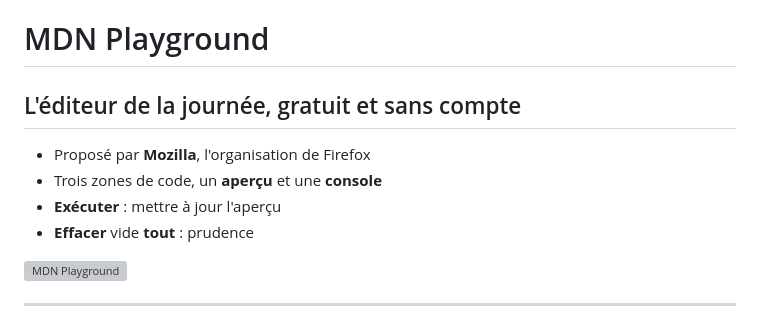
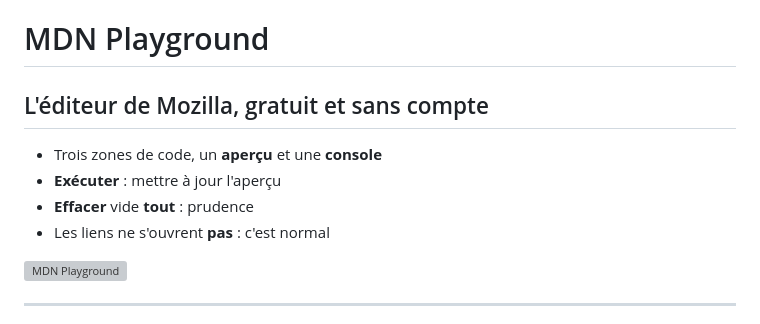
Before and after one commit to heig-vd-msci-course/heig-vd-msci-course, a Markdown page: presentations/mardi-html-css-matin.md, the part around the change. Drawn GitHub-style; grey boxes are pictures that could not be loaded.

Commit message:
feat: add warning about link behavior in MDN Playground and update section title

```diff
--- a/presentations/mardi-html-css-matin.md
+++ b/presentations/mardi-html-css-matin.md
@@ -148,7 +148,7 @@ Ce matin : **HTML** et **CSS**. Cet après-midi : **JavaScript**.
 
 # MDN Playground
 
-## L'éditeur de la journée, gratuit et sans compte
+## L'éditeur de Mozilla, gratuit et sans compte
 
 <style scoped>
 .capture { height: 370px; overflow: hidden; border: 1px solid var(--color-table-border); border-radius: 6px; }
@@ -159,10 +159,10 @@ Ce matin : **HTML** et **CSS**. Cet après-midi : **JavaScript**.
 <div class="forty-sixty-columns">
 <div class="small">
 
-- Proposé par **Mozilla**, l'organisation de Firefox
 - Trois zones de code, un **aperçu** et une **console**
 - **Exécuter** : mettre à jour l'aperçu
 - <b class="primary">Effacer</b> vide **tout** : prudence
+- Les liens ne s'ouvrent **pas** : c'est normal
 
 </div>
 <div class="capture">
```
Also changed, not shown: 1 other file.
